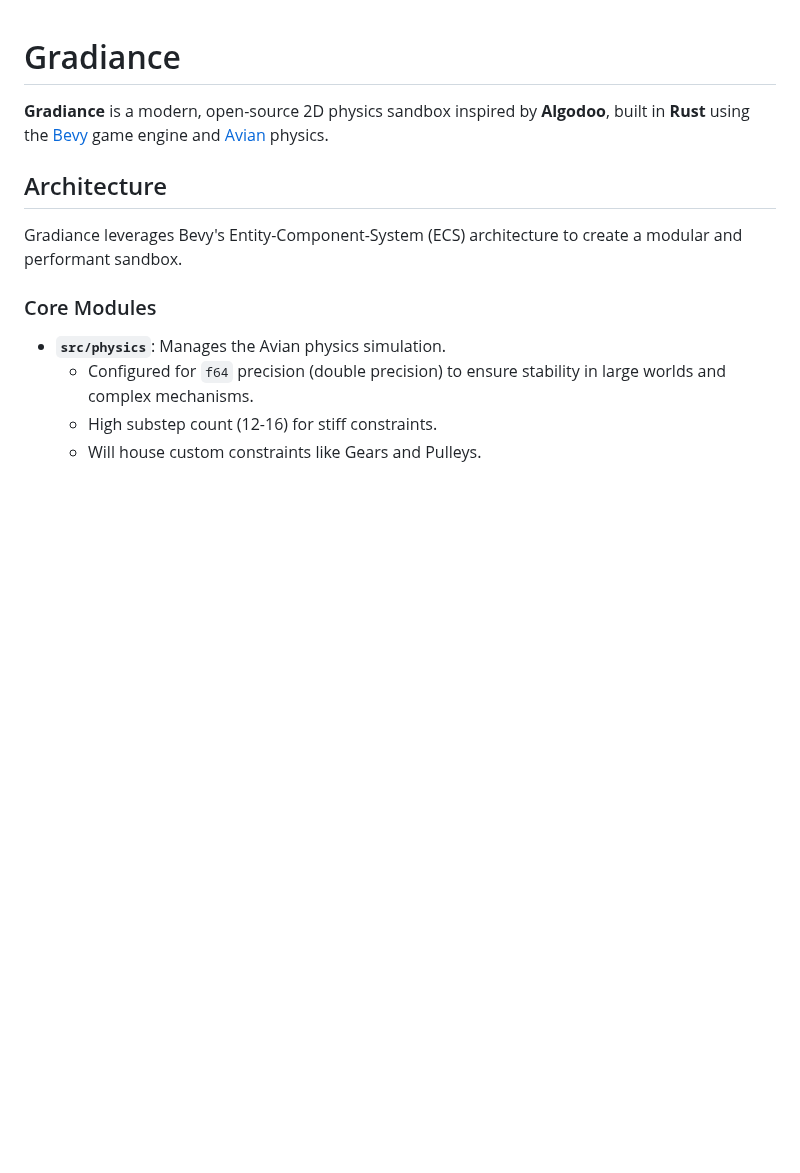
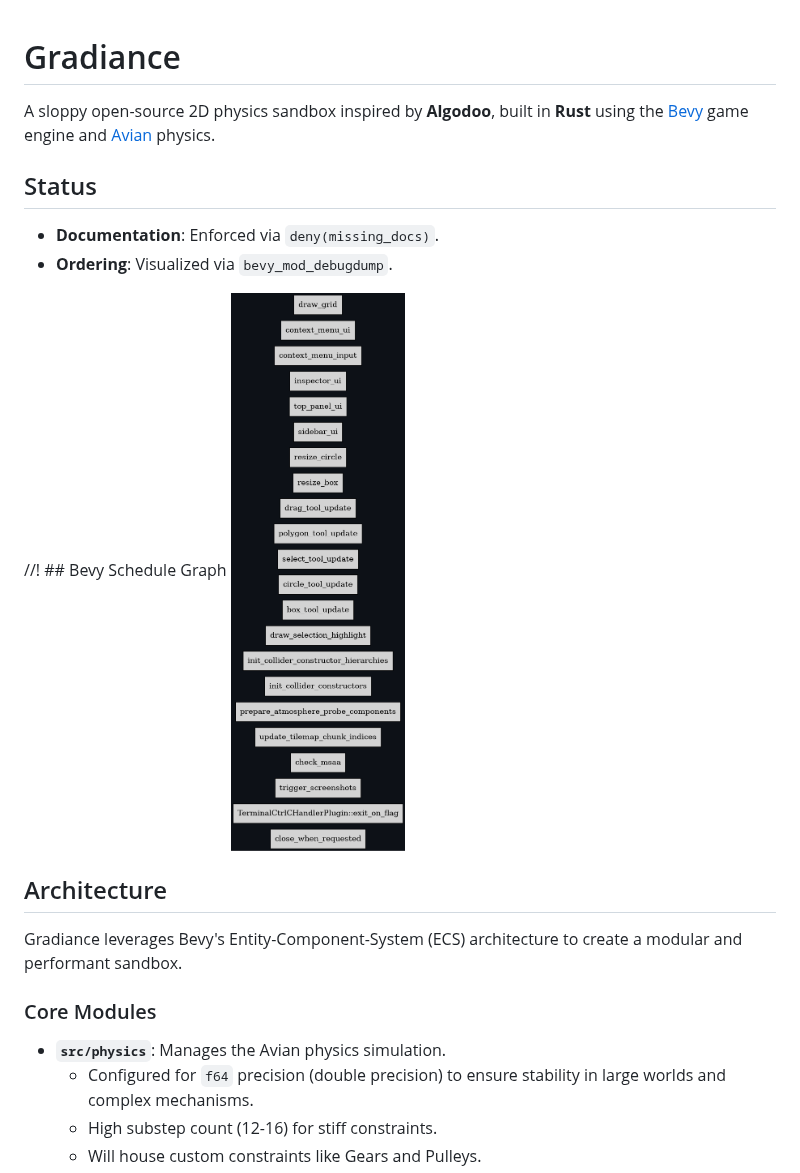
Before and after one commit to benbrandt14/Gradiance, a Markdown page: README.md, the part around one of its changes. Rendered like a GitHub page; pictures changed too: doc/architecture.png (added); blank space fills up the shorter version.

```diff
--- a/README.md
+++ b/README.md
@@ -1,6 +3,15 @@
 # Gradiance
 
-**Gradiance** is a modern, open-source 2D physics sandbox inspired by **Algodoo**, built in **Rust** using the [Bevy](https://bevyengine.org/) game engine and [Avian](https://github.com/Jondolf/avian) physics.
+A sloppy open-source 2D physics sandbox inspired by **Algodoo**, built in **Rust** using the [Bevy](https://bevyengine.org/) game engine and [Avian](https://github.com/Jondolf/avian) physics.
+
+## Status
+* **Documentation**: Enforced via `deny(missing_docs)`.
+* **Ordering**: Visualized via `bevy_mod_debugdump`.
+
+//! ## Bevy Schedule Graph
+![Schedule Graph](doc/architecture.png)
+
+<!-- cargo-rdme end -->
 
 ## Architecture
 
```
Also changed, not shown: other parts of README.md (+2 -0 lines), AGENTS.md (+6 -0 lines), 5 other files.
